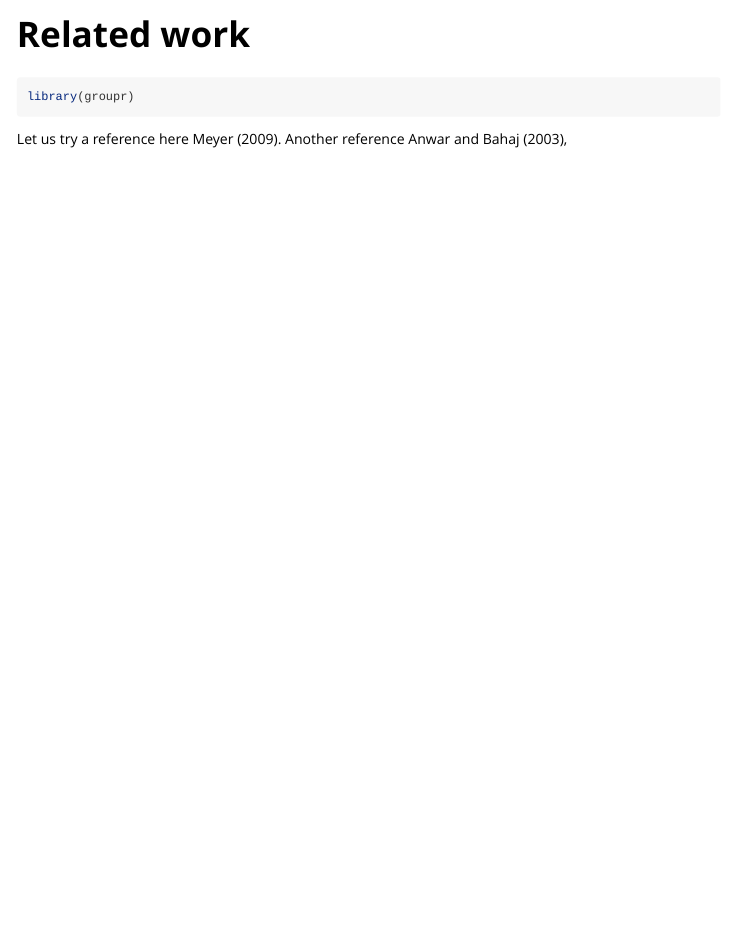
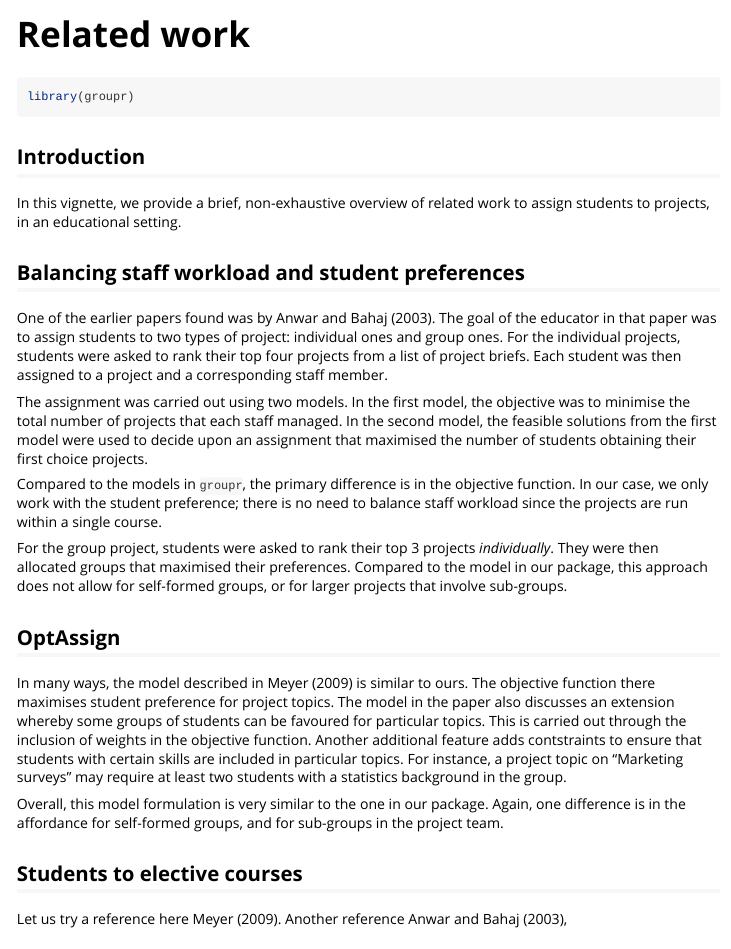
Before and after one commit to singator/grouper, an R Markdown document (vignettes/related_work.Rmd): the page in a window 1100 px wide, from its top. Rendered offline with R 4.5, knitr and Pandoc, with nearby package versions.

Commit message:
updated related work references

````diff
--- a/vignettes/references.bib
+++ b/vignettes/references.bib
@@ -1,3 +1,13 @@
+@article{anwar2003student,
+  title={Student project allocation using integer programming},
+  author={Anwar, Arif A and Bahaj, AS},
+  journal={IEEE Transactions on Education},
+  volume={46},
+  number={3},
+  pages={359--367},
+  year={2003},
+  publisher={IEEE}
+}
 @article{meyer2009optassign,
   title={OptAssign—A web-based tool for assigning students to groups},
   author={Meyer, David},
--- a/vignettes/related_work.Rmd
+++ b/vignettes/related_work.Rmd
@@ -23,6 +23,52 @@ knitr::opts_chunk$set(
 library(groupr)
 ```
 
+## Introduction
+
+In this vignette, we provide a brief, non-exhaustive overview of related work to
+assign students to projects, in an educational setting.
+
+## Balancing staff workload and student preferences
+
+One of the earlier papers found was by @anwar2003student. The goal of the educator
+in that paper was to assign students to two types of project: individual ones
+and group ones. For the individual projects, students were asked to rank their top
+four projects from a list of project briefs. Each student was then assigned to a
+project and a corresponding staff member.
+
+The assignment was carried out using two models. In the first model, the
+objective was to minimise the total number of projects that each staff managed.
+In the second model, the feasible solutions from the first model were used to
+decide upon an assignment that maximised the number of students obtaining their
+first choice projects.
+
+Compared to the models in `groupr`, the primary difference is in the objective
+function. In our case, we only work with the student preference; there is no
+need to balance staff workload since the projects are run within a single
+course.
+
+For the group project, students were asked to rank their top 3 projects
+*individually*. They were then allocated groups that maximised their preferences.
+Compared to the model in our package, this approach does not allow for
+self-formed groups, or for larger projects that involve sub-groups.
+
+## OptAssign
+
+In many ways, the model described in @meyer2009optassign is similar to ours. The
+objective function there maximises student preference for project topics. The
+model in the paper also discusses an extension whereby some groups of students
+can be favoured for particular topics. This is carried out through the inclusion
+of weights in the objective function. Another additional feature adds
+contstraints to ensure that students with certain skills are included in
+particular topics. For instance, a project topic on "Marketing surveys" may
+require at least two students with a statistics background in the group.
+
+Overall, this model formulation is very similar to the one in our package.
+Again, one difference is in the affordance for self-formed groups, and for
+sub-groups in the project team.
+
+## Students to elective courses
+
 Let us try a reference here @meyer2009optassign. Another reference @anwar2003student,
 
-# References
+## References
````
Also changed, not shown: vignettes/references.bib (10 more changed lines).
